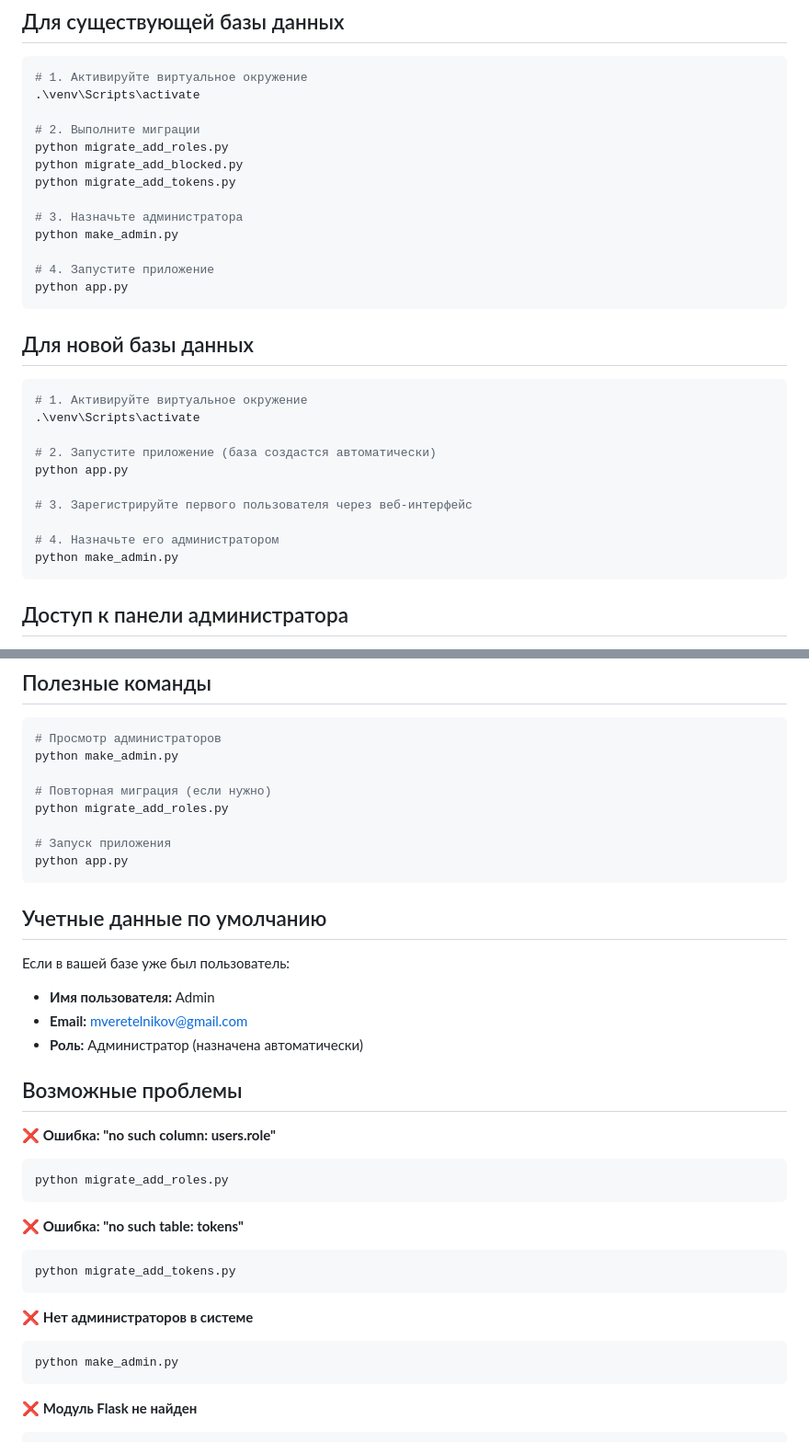
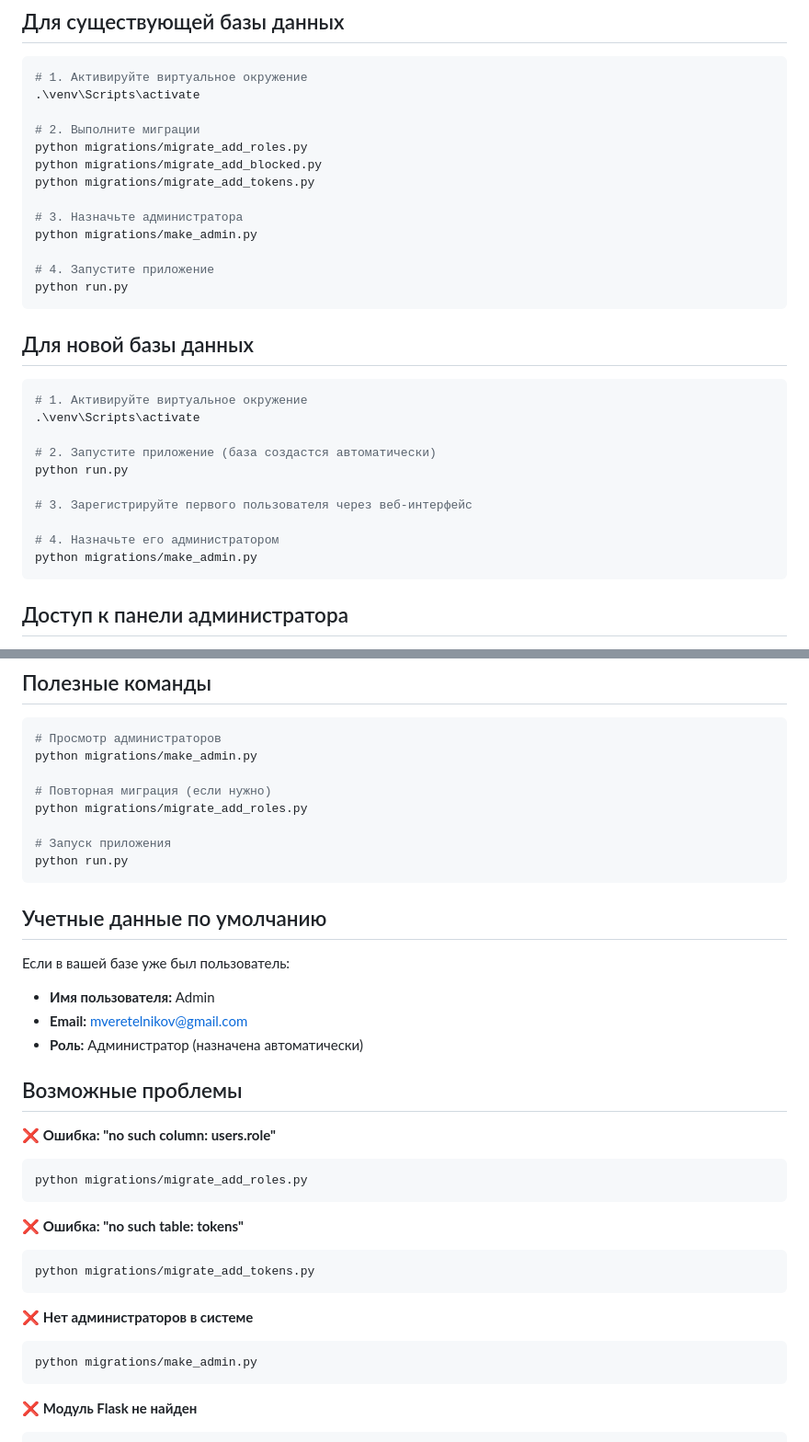
Before and after one commit to mladenezzz/MarketPlacer, a Markdown page: БЫСТРЫЙ_СТАРТ.md, 2 parts joined by grey strips. Shown at 92% size. GitHub-like rendering.

````diff
--- a/БЫСТРЫЙ_СТАРТ.md
+++ b/БЫСТРЫЙ_СТАРТ.md
@@ -7,15 +7,15 @@
 .\venv\Scripts\activate
 
 # 2. Выполните миграции
-python migrate_add_roles.py
-python migrate_add_blocked.py
-python migrate_add_tokens.py
+python migrations/migrate_add_roles.py
+python migrations/migrate_add_blocked.py
+python migrations/migrate_add_tokens.py
 
 # 3. Назначьте администратора
-python make_admin.py
+python migrations/make_admin.py
 
 # 4. Запустите приложение
-python app.py
+python run.py
 ```
 
 ## Для новой базы данных
@@ -25,12 +25,12 @@ python app.py
 .\venv\Scripts\activate
 
 # 2. Запустите приложение (база создастся автоматически)
-python app.py
+python run.py
 
 # 3. Зарегистрируйте первого пользователя через веб-интерфейс
 
 # 4. Назначьте его администратором
-python make_admin.py
+python migrations/make_admin.py
 ```
 
 ## Доступ к панели администратора
@@ -67,13 +67,13 @@ python make_admin.py
 
 ```bash
 # Просмотр администраторов
-python make_admin.py
+python migrations/make_admin.py
 
 # Повторная миграция (если нужно)
-python migrate_add_roles.py
+python migrations/migrate_add_roles.py
 
 # Запуск приложения
-python app.py
+python run.py
 ```
 
 ## Учетные данные по умолчанию
@@ -87,17 +87,17 @@ python app.py
 
 ❌ **Ошибка: "no such column: users.role"**
 ```bash
-python migrate_add_roles.py
+python migrations/migrate_add_roles.py
 ```
 
 ❌ **Ошибка: "no such table: tokens"**
 ```bash
-python migrate_add_tokens.py
+python migrations/migrate_add_tokens.py
 ```
 
 ❌ **Нет администраторов в системе**
 ```bash
-python make_admin.py
+python migrations/make_admin.py
 ```
 
 ❌ **Модуль Flask не найден**
````
Also changed, not shown: README.md (+47 -24 lines).
